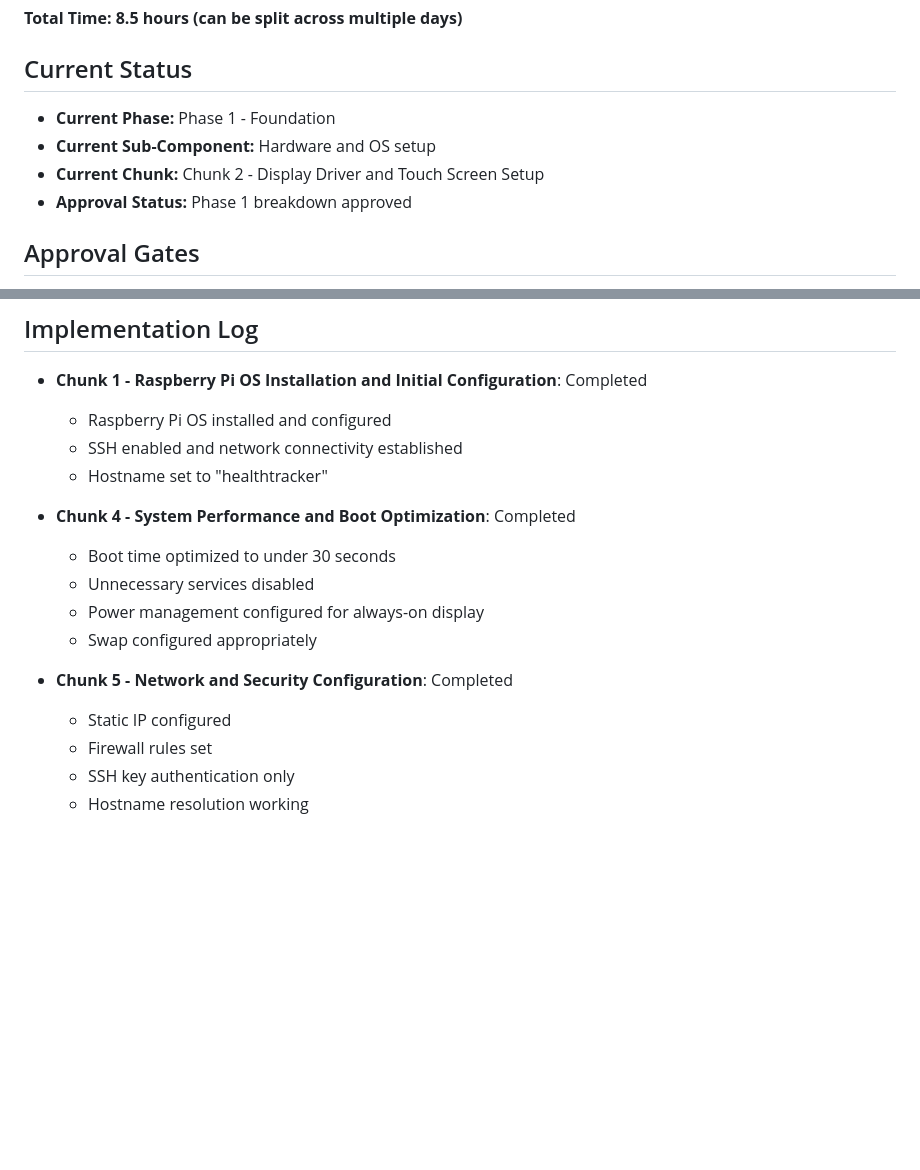
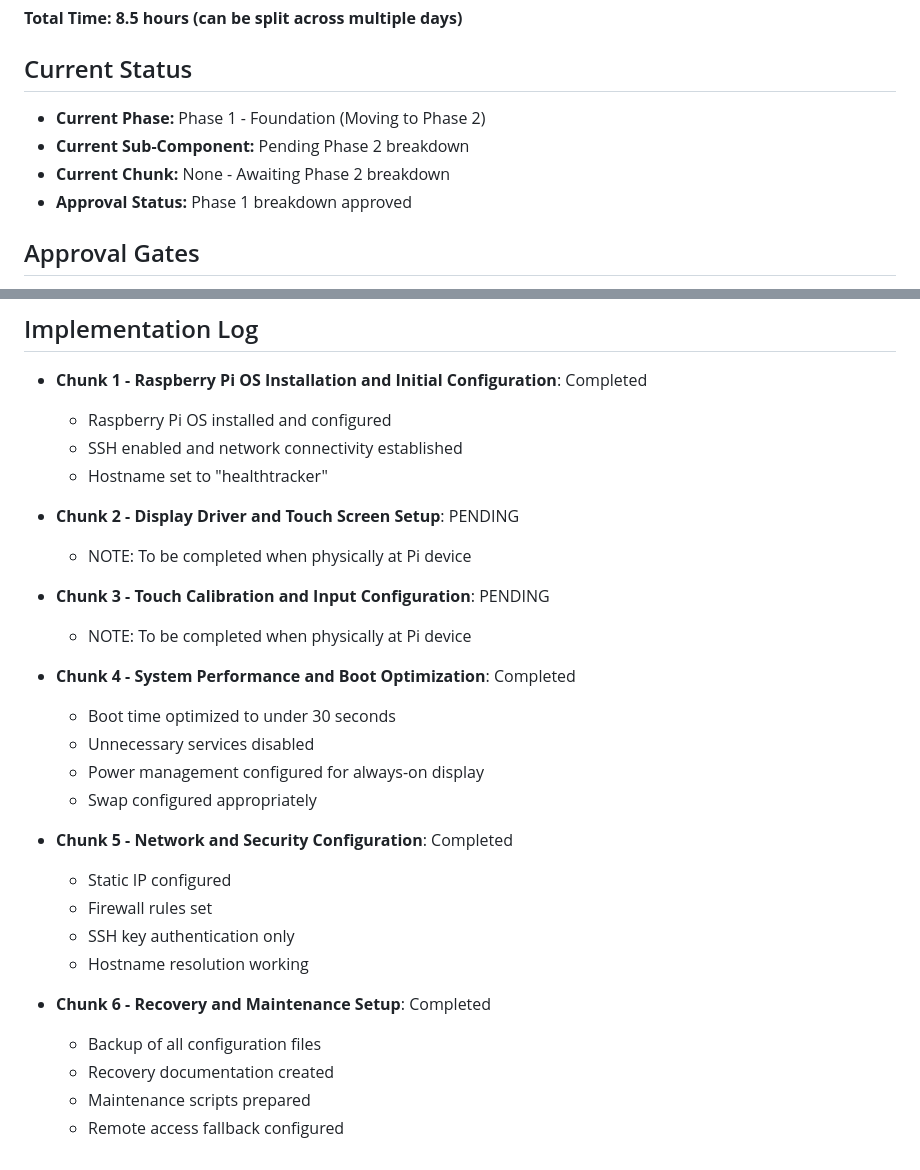
Before and after one commit to davidpm1021/healthtracker, a Markdown page: ProjectPlan.md, 2 parts joined by grey strips. Rendered like a GitHub page; blank space fills up the shorter version.

Commit message:
Update status: Chunk 6 complete, ready for Phase 2
- Mark Chunk 6 as completed
- Add PENDING status for Chunks 2 and 3 with note to complete when at Pi
- Update current status to await Phase 2 breakdown
- Ready to move forward with Phase 2 planning

```diff
--- a/ProjectPlan.md
+++ b/ProjectPlan.md
@@ -341,9 +341,9 @@ Build a local, touch-friendly dashboard that runs on a Raspberry Pi 5 with a 7-i
 
 ## Current Status
 
-* **Current Phase:** Phase 1 - Foundation
-* **Current Sub-Component:** Hardware and OS setup
-* **Current Chunk:** Chunk 2 - Display Driver and Touch Screen Setup
+* **Current Phase:** Phase 1 - Foundation (Moving to Phase 2)
+* **Current Sub-Component:** Pending Phase 2 breakdown
+* **Current Chunk:** None - Awaiting Phase 2 breakdown
 * **Approval Status:** Phase 1 breakdown approved
 
 ## Approval Gates
@@ -360,6 +360,12 @@ Build a local, touch-friendly dashboard that runs on a Raspberry Pi 5 with a 7-i
   - SSH enabled and network connectivity established
   - Hostname set to "healthtracker"
 
+* **Chunk 2 - Display Driver and Touch Screen Setup**: PENDING
+  - NOTE: To be completed when physically at Pi device
+
+* **Chunk 3 - Touch Calibration and Input Configuration**: PENDING
+  - NOTE: To be completed when physically at Pi device
+
 * **Chunk 4 - System Performance and Boot Optimization**: Completed
   - Boot time optimized to under 30 seconds
   - Unnecessary services disabled
@@ -371,3 +377,9 @@ Build a local, touch-friendly dashboard that runs on a Raspberry Pi 5 with a 7-i
   - Firewall rules set
   - SSH key authentication only
   - Hostname resolution working
+
+* **Chunk 6 - Recovery and Maintenance Setup**: Completed
+  - Backup of all configuration files
+  - Recovery documentation created
+  - Maintenance scripts prepared
+  - Remote access fallback configured
```
